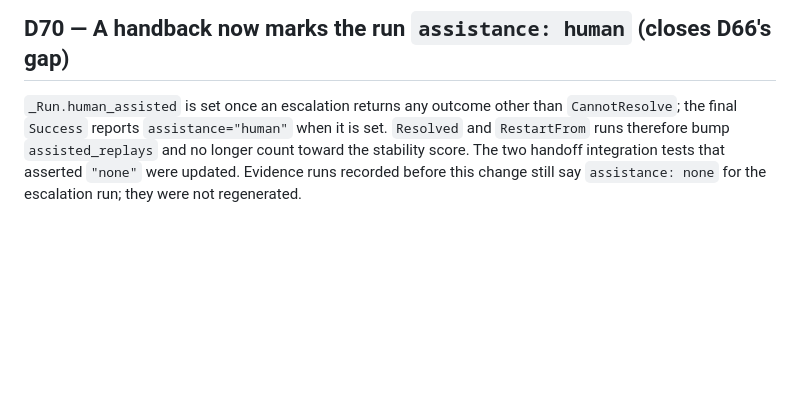
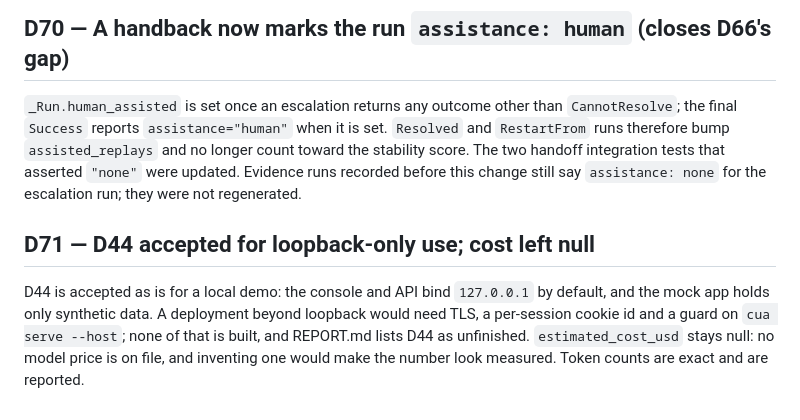
Before and after one commit to waterma1one/cua-computer-use-automation, a Markdown page: docs/context/DECISIONS.md, the part around the change. Drawn GitHub-style; blank space fills up the shorter version.

Commit message:
Record D71

```diff
--- a/docs/context/DECISIONS.md
+++ b/docs/context/DECISIONS.md
@@ -1167,3 +1167,10 @@ the final `Success` reports `assistance="human"` when it is set. `Resolved` and
 runs therefore bump `assisted_replays` and no longer count toward the stability score. The two
 handoff integration tests that asserted `"none"` were updated. Evidence runs recorded before this
 change still say `assistance: none` for the escalation run; they were not regenerated.
+
+## D71 — D44 accepted for loopback-only use; cost left null
+D44 is accepted as is for a local demo: the console and API bind `127.0.0.1` by default, and the
+mock app holds only synthetic data. A deployment beyond loopback would need TLS, a per-session
+cookie id and a guard on `cua serve --host`; none of that is built, and REPORT.md lists D44 as
+unfinished. `estimated_cost_usd` stays null: no model price is on file, and inventing one would
+make the number look measured. Token counts are exact and are reported.
```
